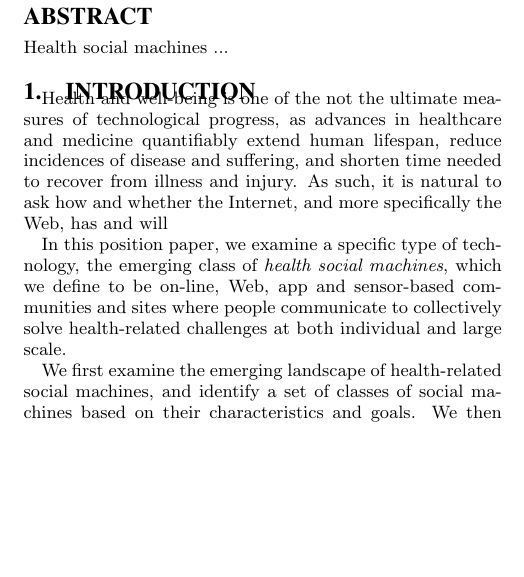
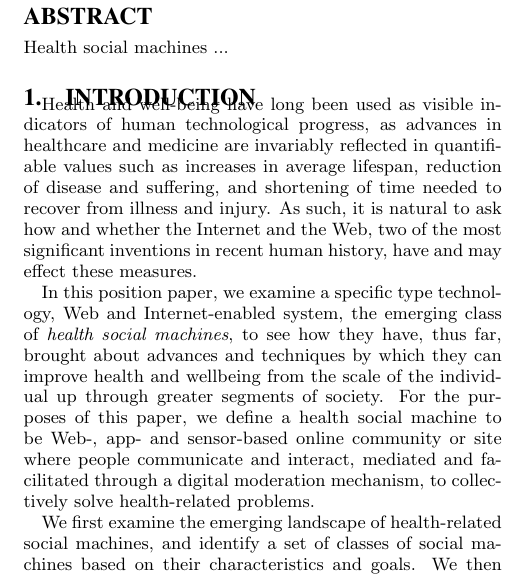
Before and after one commit to sociam/socm2013-health-social-machines, a LaTeX paper (health-social-machines.tex): part of one column of the page, cut so that both start at the same text, the shorter picture padded with empty space. Compiled offline with pdfLaTeX.

Commit message:
health social machines

```diff
--- a/health-social-machines.tex
+++ b/health-social-machines.tex
@@ -136,18 +136,24 @@ Health social machines ...
 
 \section{Introduction}
 
-Health and well-being is one of the not the ultimate measures of
-technological progress, as advances in healthcare and medicine
-quantifiably extend human lifespan, reduce incidences of disease and
-suffering, and shorten time needed to recover from illness and injury.
-As such, it is natural to ask how and whether the Internet, and more
-specifically the Web, has and will
+Health and well-being have long been used as visible indicators of
+human technological progress, as advances in healthcare and medicine
+are invariably reflected in quantifiable values such as increases in
+average lifespan, reduction of disease and suffering, and shortening
+of time needed to recover from illness and injury.  As such, it is
+natural to ask how and whether the Internet and the Web, two of the
+most significant inventions in recent human history, have and may
+effect these measures.
 
-In this position paper, we examine a specific type of technology, the
-emerging class of \emph{health social machines}, which we define to be
-on-line, Web, app and sensor-based communities and sites where people
-communicate to collectively solve health-related challenges at both
-individual and large scale.
+In this position paper, we examine a specific type technology, Web and
+Internet-enabled system, the emerging class of \emph{health social
+  machines}, to see how they have, thus far, brought about advances
+and techniques by which they can improve health and wellbeing from the
+scale of the individual up through greater segments of society.  For
+the purposes of this paper, we define a health social machine to be
+Web-, app- and sensor-based online community or site where people
+communicate and interact, mediated and facilitated through a digital
+moderation mechanism, to collectively solve health-related problems.
 
 We first examine the emerging landscape of health-related social
 machines, and identify a set of classes of social machines based on
```
Also changed, not shown: health-social-machines.pdf.
